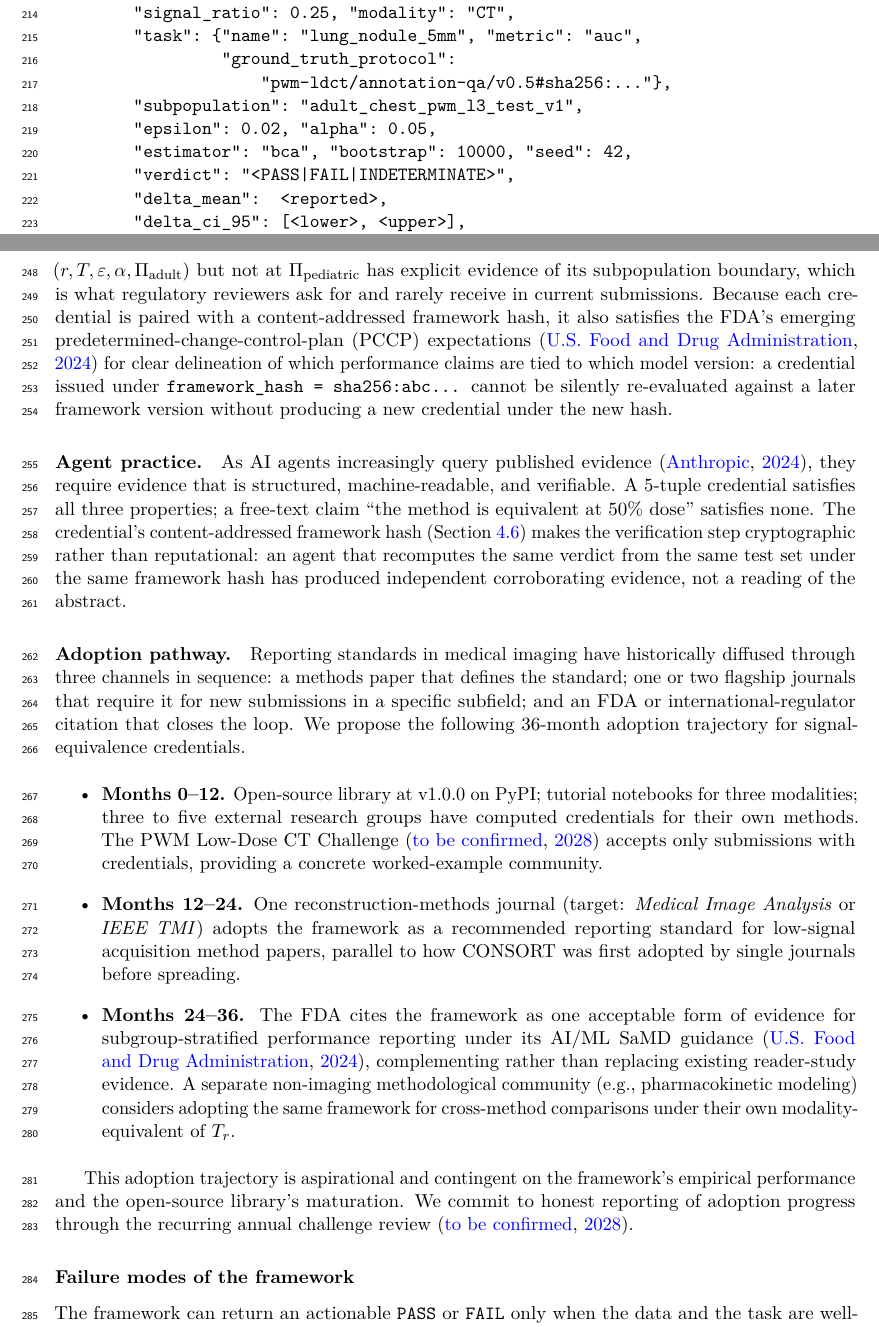
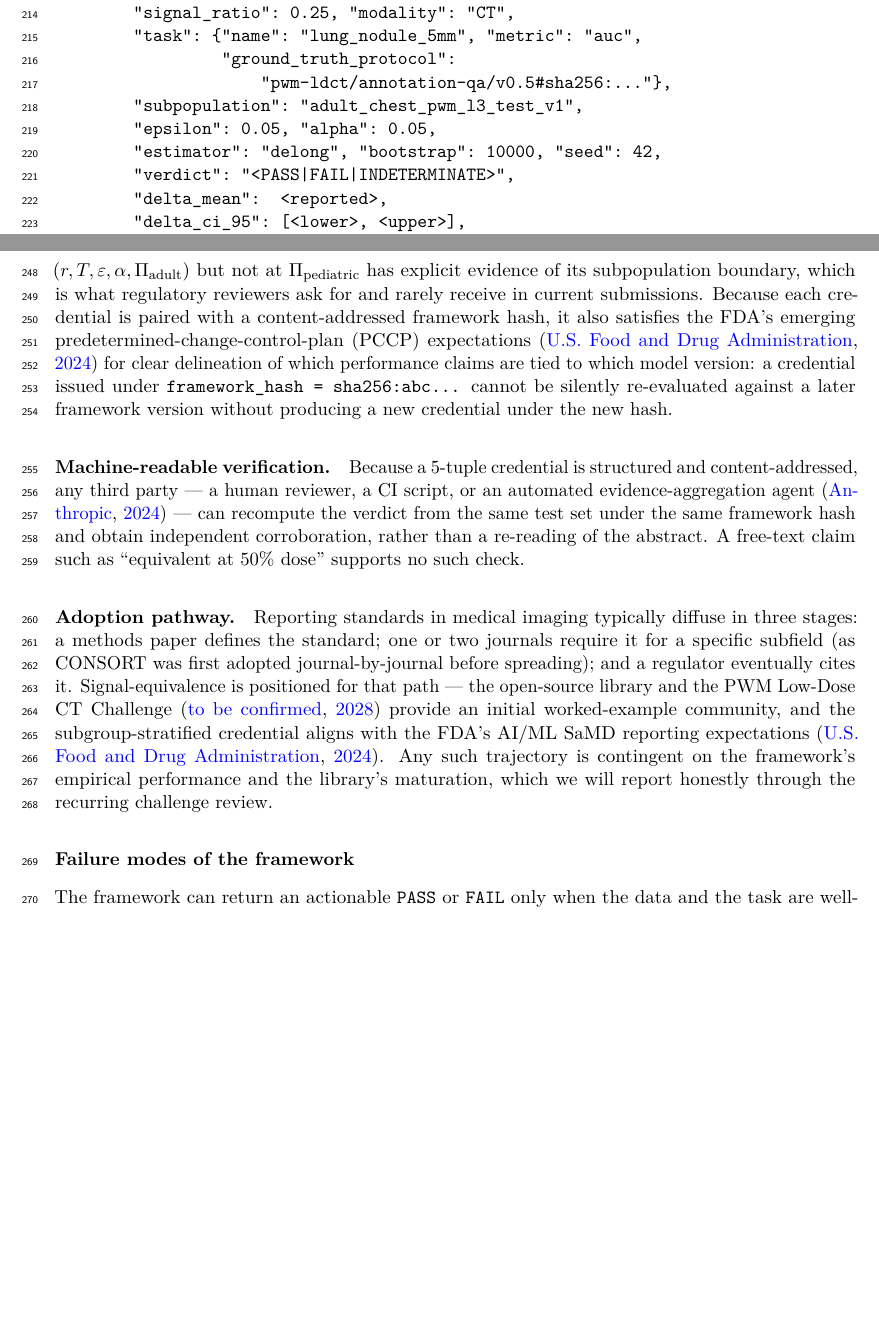
Before and after one commit to integritynoble/low_dose_CT, a LaTeX paper (WS-2_framework/paper_draft/manuscript.tex): two parts of pages 7 and 8 of 24 before the commit and two parts of pages 7 and 8 of 23 after it, joined at a grey line, cut so that both start at the same text, the shorter picture padded with empty space. Compiled offline with pdfLaTeX.

Commit message:
WS-2: integrity + methods-venue tightening
- Reconcile library facts to measured truth: version 0.1.0 -> 0.2.2
  (Code availability), 128 -> 140 tests, 437 -> 443 statements at 100%
  coverage; update stale header dev-note.
- Fix worked-example internal inconsistency: Step-2 credential JSON showed
  epsilon=0.02 / estimator=bca while the Step-1 call and the AUC-task
  defaults are epsilon=0.05 / auto->DeLong; JSON now matches.
- Condense over-claim that reads as manifesto at a methods journal:
  'Agent practice' -> 'Machine-readable verification'; collapse the
  36-month adoption trajectory + FDA-citation speculation to one paragraph.

Note: 1 snapshot test (expected_audit_output) fails locally on Windows;
verify on Linux CI before claiming all-green.

Co-Authored-By: Claude Opus 4.8 (1M context) <noreply@anthropic.com>

```diff
--- a/WS-2_framework/paper_draft/manuscript.tex
+++ b/WS-2_framework/paper_draft/manuscript.tex
@@ -238,8 +238,8 @@ We built \texttt{pwm\_dose\_equivalence} rather than extending an existing tool
                  "ground_truth_protocol":
                      "pwm-ldct/annotation-qa/v0.5#sha256:..."},
         "subpopulation": "adult_chest_pwm_l3_test_v1",
-        "epsilon": 0.02, "alpha": 0.05,
-        "estimator": "bca", "bootstrap": 10000, "seed": 42,
+        "epsilon": 0.05, "alpha": 0.05,
+        "estimator": "delong", "bootstrap": 10000, "seed": 42,
         "verdict": "<PASS|FAIL|INDETERMINATE>",
         "delta_mean":  <reported>,
         "delta_ci_95": [<lower>, <upper>],
@@ -261,17 +261,9 @@ Three implications follow.
 
 \paragraph{Regulatory practice.} The FDA's draft guidance on AI/ML-based software as a medical device~\citep{fda_aiml_2024} requires subgroup-stratified performance reporting; a $5$-tuple credential per subgroup operationalizes that requirement. A method certified at $(r, T, \varepsilon, \alpha, \Pi_{\textrm{adult}})$ but not at $\Pi_{\textrm{pediatric}}$ has explicit evidence of its subpopulation boundary, which is what regulatory reviewers ask for and rarely receive in current submissions. Because each credential is paired with a content-addressed framework hash, it also satisfies the FDA's emerging predetermined-change-control-plan (PCCP) expectations~\citep{fda_aiml_2024} for clear delineation of which performance claims are tied to which model version: a credential issued under \texttt{framework\_hash = sha256:abc...} cannot be silently re-evaluated against a later framework version without producing a new credential under the new hash.
 
-\paragraph{Agent practice.} As AI agents increasingly query published evidence~\citep{anthropic_mcp_2024}, they require evidence that is structured, machine-readable, and verifiable. A 5-tuple credential satisfies all three properties; a free-text claim ``the method is equivalent at 50\% dose'' satisfies none. The credential's content-addressed framework hash (Section~\ref{sec:anchoring}) makes the verification step cryptographic rather than reputational: an agent that recomputes the same verdict from the same test set under the same framework hash has produced independent corroborating evidence, not a reading of the abstract.
+\paragraph{Machine-readable verification.} Because a 5-tuple credential is structured and content-addressed, any third party --- a human reviewer, a CI script, or an automated evidence-aggregation agent~\citep{anthropic_mcp_2024} --- can recompute the verdict from the same test set under the same framework hash and obtain independent corroboration, rather than a re-reading of the abstract. A free-text claim such as ``equivalent at 50\% dose'' supports no such check.
 
-\paragraph{Adoption pathway.} Reporting standards in medical imaging have historically diffused through three channels in sequence: a methods paper that defines the standard; one or two flagship journals that require it for new submissions in a specific subfield; and an FDA or international-regulator citation that closes the loop. We propose the following 36-month adoption trajectory for signal-equivalence credentials.
-
-\begin{itemize}
-    \item \textbf{Months 0--12.} Open-source library at v1.0.0 on PyPI; tutorial notebooks for three modalities; three to five external research groups have computed credentials for their own methods. The PWM Low-Dose CT Challenge~\citep{ws4leaderboard} accepts only submissions with credentials, providing a concrete worked-example community.
-    \item \textbf{Months 12--24.} One reconstruction-methods journal (target: \textit{Medical Image Analysis} or \textit{IEEE TMI}) adopts the framework as a recommended reporting standard for low-signal acquisition method papers, parallel to how CONSORT was first adopted by single journals before spreading.
-    \item \textbf{Months 24--36.} The FDA cites the framework as one acceptable form of evidence for subgroup-stratified performance reporting under its AI/ML SaMD guidance~\citep{fda_aiml_2024}, complementing rather than replacing existing reader-study evidence. A separate non-imaging methodological community (e.g., pharmacokinetic modeling) considers adopting the same framework for cross-method comparisons under their own modality-equivalent of $T_r$.
-\end{itemize}
-
-This adoption trajectory is aspirational and contingent on the framework's empirical performance and the open-source library's maturation. We commit to honest reporting of adoption progress through the recurring annual challenge review~\citep{ws4leaderboard}.
+\paragraph{Adoption pathway.} Reporting standards in medical imaging typically diffuse in three stages: a methods paper defines the standard; one or two journals require it for a specific subfield (as CONSORT was first adopted journal-by-journal before spreading); and a regulator eventually cites it. Signal-equivalence is positioned for that path --- the open-source library and the PWM Low-Dose CT Challenge~\citep{ws4leaderboard} provide an initial worked-example community, and the subgroup-stratified credential aligns with the FDA's AI/ML SaMD reporting expectations~\citep{fda_aiml_2024}. Any such trajectory is contingent on the framework's empirical performance and the library's maturation, which we will report honestly through the recurring challenge review.
 
 \subsubsection*{Failure modes of the framework}
 \label{sec:failure_modes}
```
Also changed, not shown: WS-2_framework/paper_draft/manuscript.tex (8 more changed lines).
